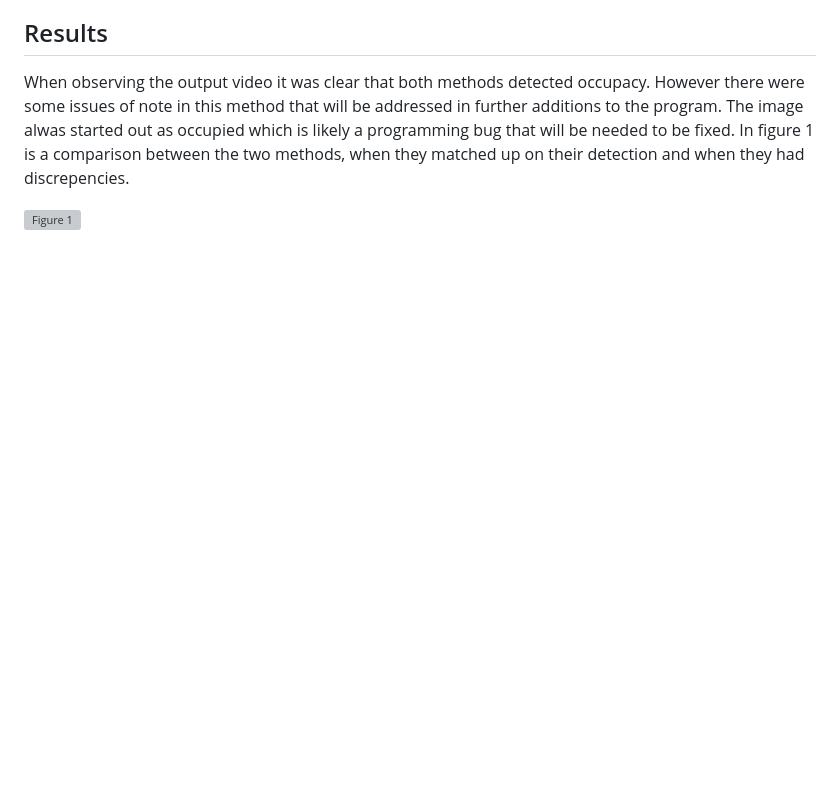
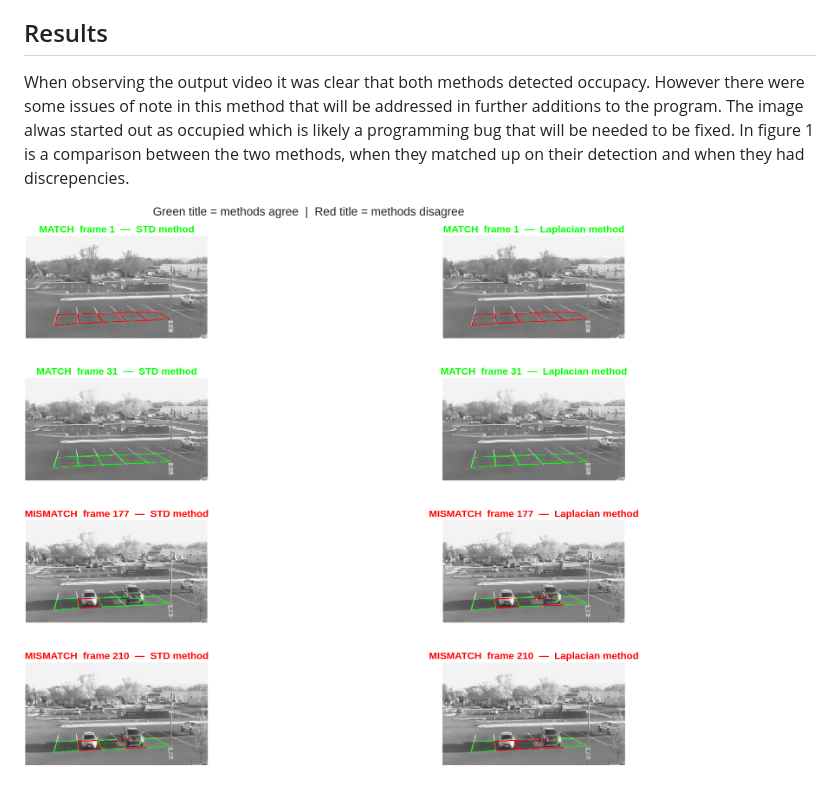
Before and after one commit to emiliesage/ECEN4532_DSP_Parking_Space_Detection, a Markdown page: README.md, the part around the change. GitHub-like rendering; blank space fills up the shorter version; grey boxes are pictures that could not be loaded.

```diff
--- a/README.md
+++ b/README.md
@@ -29,4 +29,4 @@ After the methods for detection were developed, The program was assembled. There
 
 When observing the output video it was clear that both methods detected occupacy. However there were some issues of note in this method that will be addressed in further additions to the program. The image alwas started out as occupied which is likely a programming bug that will be needed to be fixed. In figure 1 is a comparison between the two methods, when they matched up on their detection and when they had discrepencies.
 
-![Figure 1](/Figures/)
+![Figure 1](/Figures/Method_Comparison.png)
```
